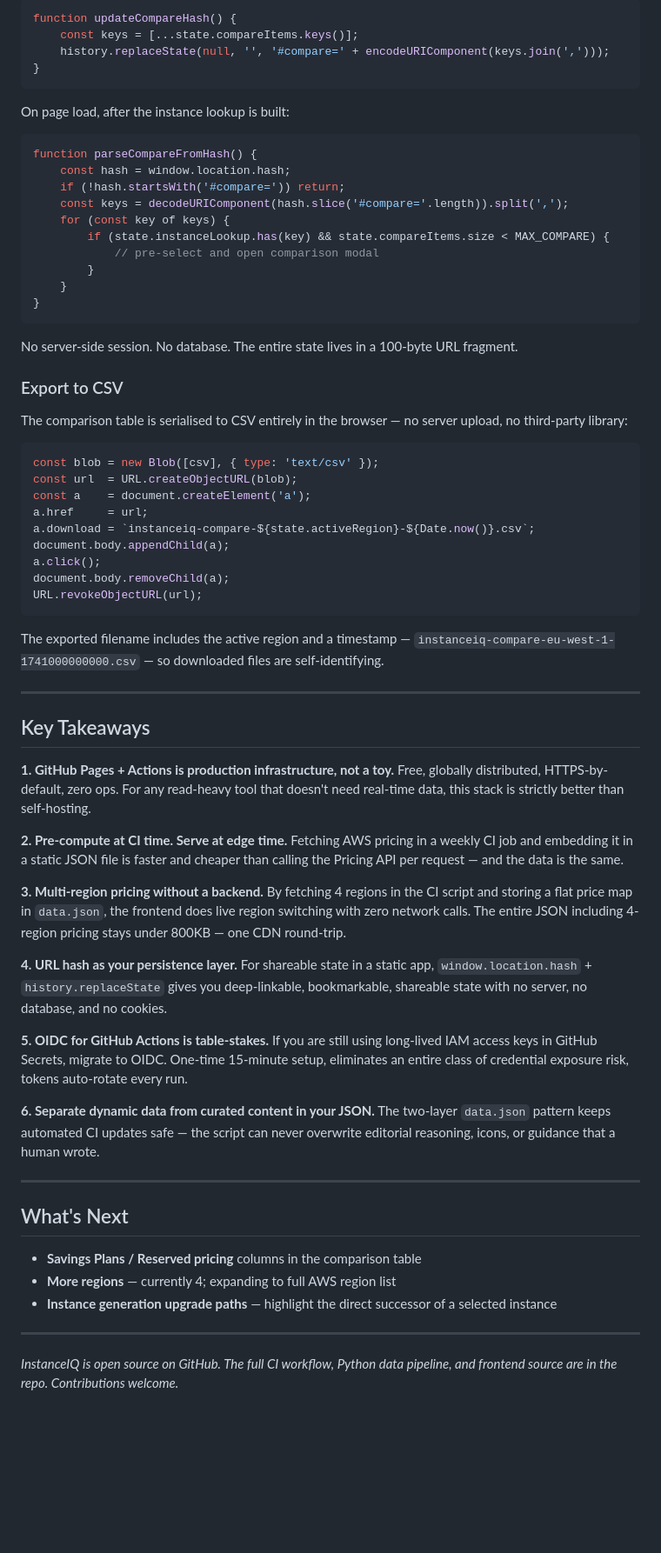
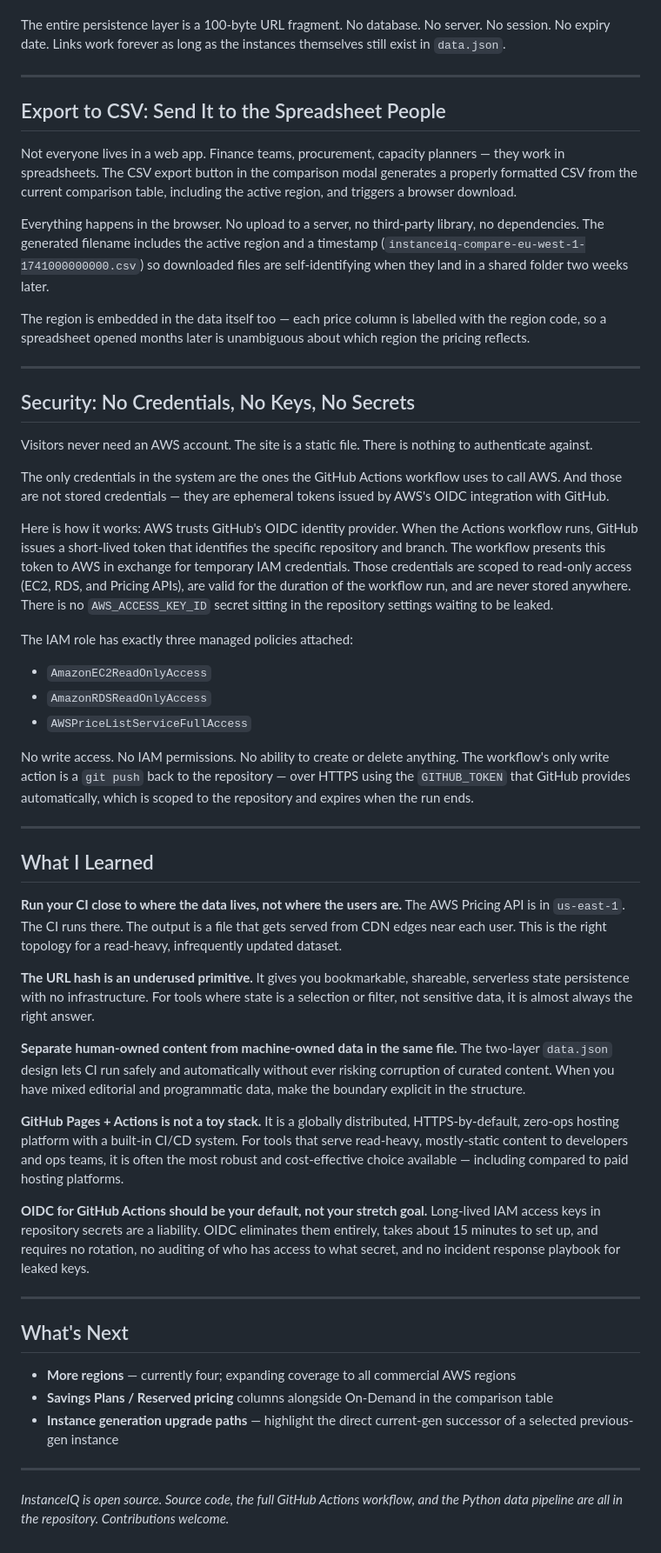
Before and after one commit to devopscaptain/AWS-Instance-Explorer, a Markdown page: BLOG.md, the part around one of its changes. Shown at 87% size. Drawn GitHub-style; blank space fills up the shorter version.

````diff
--- a/BLOG.md
+++ b/BLOG.md
@@ -302,76 +171,55 @@ On every selection change:
 
-```js
-function updateCompareHash() {
-    const keys = [...state.compareItems.keys()];
-    history.replaceState(null, '', '#compare=' + encodeURIComponent(keys.join(',')));
-}
-```
-
-On page load, after the instance lookup is built:
-
-```js
-function parseCompareFromHash() {
-    const hash = window.location.hash;
-    if (!hash.startsWith('#compare=')) return;
-    const keys = decodeURIComponent(hash.slice('#compare='.length)).split(',');
-    for (const key of keys) {
-        if (state.instanceLookup.has(key) && state.compareItems.size < MAX_COMPARE) {
-            // pre-select and open comparison modal
-        }
-    }
-}
-```
-
-No server-side session. No database. The entire state lives in a 100-byte URL fragment.
-
-### Export to CSV
-
-The comparison table is serialised to CSV entirely in the browser — no server upload, no third-party library:
-
-```js
-const blob = new Blob([csv], { type: 'text/csv' });
-const url  = URL.createObjectURL(blob);
-const a    = document.createElement('a');
-a.href     = url;
-a.download = `instanceiq-compare-${state.activeRegion}-${Date.now()}.csv`;
-document.body.appendChild(a);
-a.click();
-document.body.removeChild(a);
-URL.revokeObjectURL(url);
-```
-
-The exported filename includes the active region and a timestamp — `instanceiq-compare-eu-west-1-1741000000000.csv` — so downloaded files are self-identifying.
+The entire persistence layer is a 100-byte URL fragment. No database. No server. No session. No expiry date. Links work forever as long as the instances themselves still exist in `data.json`.
 
 ---
 
-## Key Takeaways
+## Export to CSV: Send It to the Spreadsheet People
 
-**1. GitHub Pages + Actions is production infrastructure, not a toy.**
-Free, globally distributed, HTTPS-by-default, zero ops. For any read-heavy tool that doesn't need real-time data, this stack is strictly better than self-hosting.
+Not everyone lives in a web app. Finance teams, procurement, capacity planners — they work in spreadsheets. The CSV export button in the comparison modal generates a properly formatted CSV from the current comparison table, including the active region, and triggers a browser download.
 
-**2. Pre-compute at CI time. Serve at edge time.**
-Fetching AWS pricing in a weekly CI job and embedding it in a static JSON file is faster and cheaper than calling the Pricing API per request — and the data is the same.
+Everything happens in the browser. No upload to a server, no third-party library, no dependencies. The generated filename includes the active region and a timestamp (`instanceiq-compare-eu-west-1-1741000000000.csv`) so downloaded files are self-identifying when they land in a shared folder two weeks later.
 
-**3. Multi-region pricing without a backend.**
-By fetching 4 regions in the CI script and storing a flat price map in `data.json`, the frontend does live region switching with zero network calls. The entire JSON including 4-region pricing stays under 800KB — one CDN round-trip.
+The region is embedded in the data itself too — each price column is labelled with the region code, so a spreadsheet opened months later is unambiguous about which region the pricing reflects.
 
-**4. URL hash as your persistence layer.**
-For shareable state in a static app, `window.location.hash` + `history.replaceState` gives you deep-linkable, bookmarkable, shareable state with no server, no database, and no cookies.
+---
 
-**5. OIDC for GitHub Actions is table-stakes.**
-If you are still using long-lived IAM access keys in GitHub Secrets, migrate to OIDC. One-time 15-minute setup, eliminates an entire class of credential exposure risk, tokens auto-rotate every run.
+## Security: No Credentials, No Keys, No Secrets
 
-**6. Separate dynamic data from curated content in your JSON.**
-The two-layer `data.json` pattern keeps automated CI updates safe — the script can never overwrite editorial reasoning, icons, or guidance that a human wrote.
+Visitors never need an AWS account. The site is a static file. There is nothing to authenticate against.
+
+The only credentials in the system are the ones the GitHub Actions workflow uses to call AWS. And those are not stored credentials — they are ephemeral tokens issued by AWS's OIDC integration with GitHub.
+
+Here is how it works: AWS trusts GitHub's OIDC identity provider. When the Actions workflow runs, GitHub issues a short-lived token that identifies the specific repository and branch. The workflow presents this token to AWS in exchange for temporary IAM credentials. Those credentials are scoped to read-only access (EC2, RDS, and Pricing APIs), are valid for the duration of the workflow run, and are never stored anywhere. There is no `AWS_ACCESS_KEY_ID` secret sitting in the repository settings waiting to be leaked.
+
+The IAM role has exactly three managed policies attached:
+- `AmazonEC2ReadOnlyAccess`
+- `AmazonRDSReadOnlyAccess`
+- `AWSPriceListServiceFullAccess`
+
+No write access. No IAM permissions. No ability to create or delete anything. The workflow's only write action is a `git push` back to the repository — over HTTPS using the `GITHUB_TOKEN` that GitHub provides automatically, which is scoped to the repository and expires when the run ends.
+
+---
+
+## What I Learned
+
+**Run your CI close to where the data lives, not where the users are.** The AWS Pricing API is in `us-east-1`. The CI runs there. The output is a file that gets served from CDN edges near each user. This is the right topology for a read-heavy, infrequently updated dataset.
+
+**The URL hash is an underused primitive.** It gives you bookmarkable, shareable, serverless state persistence with no infrastructure. For tools where state is a selection or filter, not sensitive data, it is almost always the right answer.
+
+**Separate human-owned content from machine-owned data in the same file.** The two-layer `data.json` design lets CI run safely and automatically without ever risking corruption of curated content. When you have mixed editorial and programmatic data, make the boundary explicit in the structure.
+
+**GitHub Pages + Actions is not a toy stack.** It is a globally distributed, HTTPS-by-default, zero-ops hosting platform with a built-in CI/CD system. For tools that serve read-heavy, mostly-static content to developers and ops teams, it is often the most robust and cost-effective choice available — including compared to paid hosting platforms.
+
+**OIDC for GitHub Actions should be your default, not your stretch goal.** Long-lived IAM access keys in repository secrets are a liability. OIDC eliminates them entirely, takes about 15 minutes to set up, and requires no rotation, no auditing of who has access to what secret, and no incident response playbook for leaked keys.
 
 ---
 
 ## What's Next
 
-- **Savings Plans / Reserved pricing** columns in the comparison table
-- **More regions** — currently 4; expanding to full AWS region list
-- **Instance generation upgrade paths** — highlight the direct successor of a selected instance
+- **More regions** — currently four; expanding coverage to all commercial AWS regions
+- **Savings Plans / Reserved pricing** columns alongside On-Demand in the comparison table
+- **Instance generation upgrade paths** — highlight the direct current-gen successor of a selected previous-gen instance
 
 ---
 
-*InstanceIQ is open source on GitHub. The full CI workflow, Python data pipeline, and frontend source are in the repo. Contributions welcome.*
+*InstanceIQ is open source. Source code, the full GitHub Actions workflow, and the Python data pipeline are all in the repository. Contributions welcome.*
````
Also changed, not shown: other parts of BLOG.md (+90 -221 lines).
